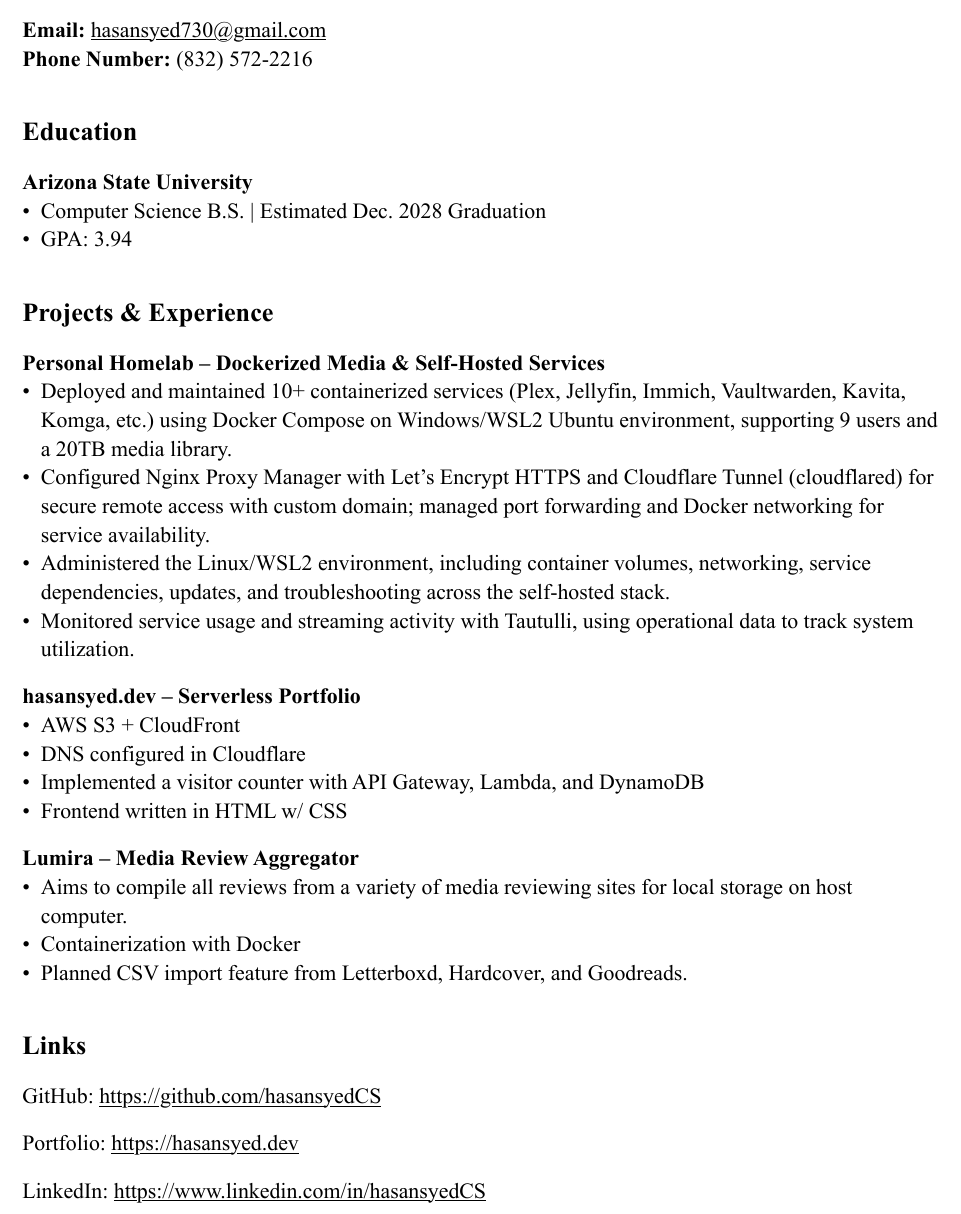
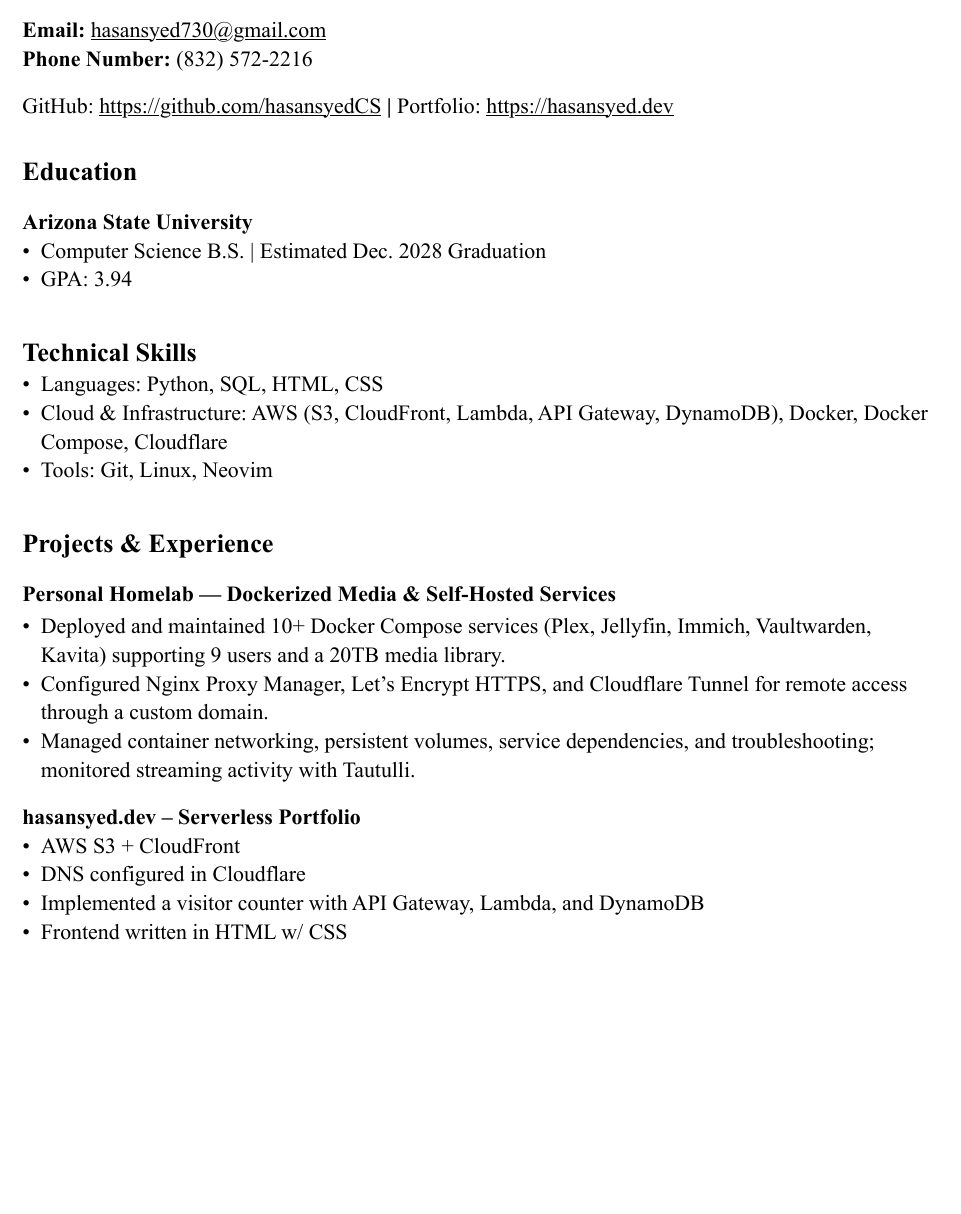
Before and after one commit to hasansyedCS/Resume, a Typst document (resume.typ): part of the page, cut so that both start at the same text, the shorter picture padded with empty space. The pictures show the PDF file resume.pdf that the author committed with the source.

Commit message:
removed unfinished project and added skills section

```diff
--- a/resume.typ
+++ b/resume.typ
@@ -8,9 +8,12 @@
 #v(10pt)
 
 *Email:* #link("mailto:hasansyed730@gmail.com")\
-*Phone Number:* (832) 572-2216
+*Phone Number:* (832) 572-2216\
 
-#v(14pt)
+#v(8pt)
+
+GitHub: https://github.com/hasansyedCS *|* Portfolio: https://hasansyed.dev
+#v(10pt)
 
 == Education
 
@@ -22,15 +25,24 @@
 
 #v(14pt)
 
+== Technical Skills
+
+- Languages: Python, SQL, HTML, CSS
+- Cloud & Infrastructure: AWS (S3, CloudFront, Lambda, API Gateway, DynamoDB), Docker, Docker Compose, Cloudflare
+- Tools: Git, Linux, Neovim
+
+#v(14pt)
+
 == Projects & Experience
 
 #v(10pt)
 
-*Personal Homelab -- Dockerized Media & Self-Hosted Services*
-- Deployed and maintained 10+ containerized services (Plex, Jellyfin, Immich, Vaultwarden, Kavita, Komga, etc.) using Docker Compose on Windows/WSL2 Ubuntu environment, supporting 9 users and a 20TB media library.
-- Configured Nginx Proxy Manager with Let’s Encrypt HTTPS and Cloudflare Tunnel (cloudflared) for secure remote access with custom domain; managed port forwarding and Docker networking for service availability.
-- Administered the Linux/WSL2 environment, including container volumes, networking, service dependencies, updates, and troubleshooting across the self-hosted stack.
-- Monitored service usage and streaming activity with Tautulli, using operational data to track system utilization.
+*Personal Homelab — Dockerized Media & Self-Hosted Services*
+
+- Deployed and maintained 10+ Docker Compose services (Plex, Jellyfin, Immich, Vaultwarden, Kavita) supporting 9 users and a 20TB media library.
+- Configured Nginx Proxy Manager, Let's Encrypt HTTPS, and Cloudflare Tunnel for remote access through a custom domain.
+- Managed container networking, persistent volumes, service dependencies, and troubleshooting; monitored streaming activity with Tautulli.
+
 
 #v(8pt)
 
@@ -39,26 +51,3 @@
 - DNS configured in Cloudflare
 - Implemented a visitor counter with API Gateway, Lambda, and DynamoDB
 - Frontend written in HTML w/ CSS
-
-#v(8pt)
-
-*Lumira -- Media Review Aggregator*
-- Aims to compile all reviews from a variety of media reviewing sites for local storage on host computer.
-- Containerization with Docker
-- Planned CSV import feature from Letterboxd, Hardcover, and Goodreads.
-
-#v(14pt)
-
-== Links
-
-#v(10pt)
-GitHub: https://github.com/hasansyedCS
-
-#v(8pt)
-
-Portfolio: https://hasansyed.dev
-
-
-#v(8pt)
-
-LinkedIn: https://www.linkedin.com/in/hasansyedCS
```
Also changed, not shown: resume.pdf.
